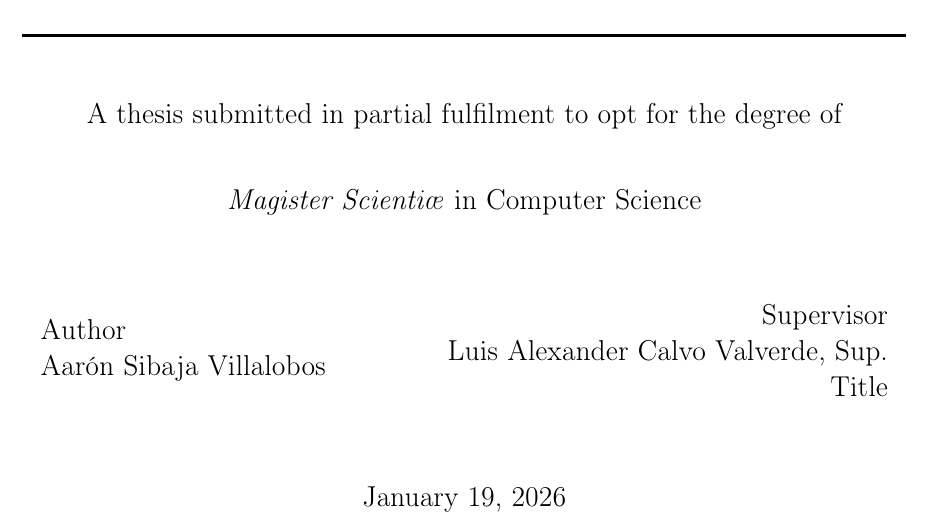
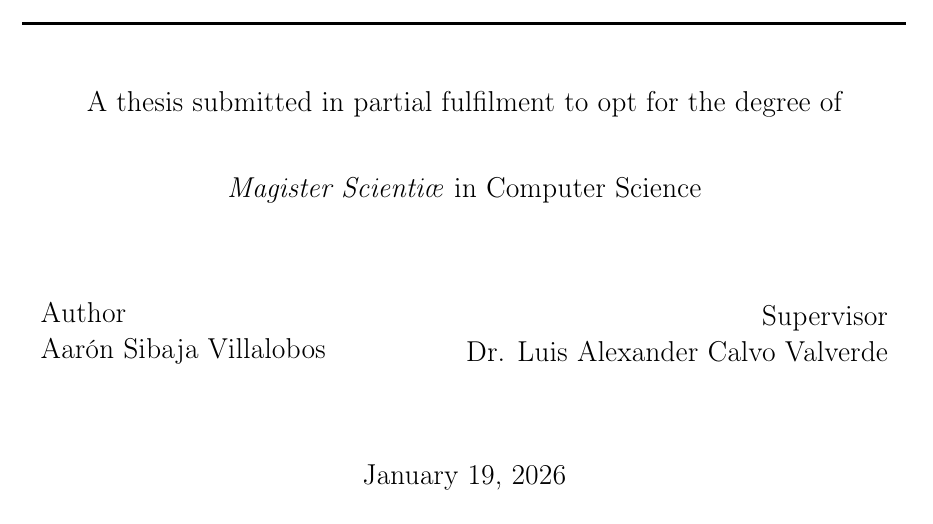
Before and after one commit to asvaaron/proposal_graduation_work_TEC, a LaTeX thesis (tex_thesis/thesis/thesis.tex, which reads tex_thesis/thesis/body/front-page.tex): part of page 1 of 75, cut so that both start at the same text. Compiled offline with pdfLaTeX.

Commit message:
Changes in front page
Change the academic degree

```diff
--- a/tex_thesis/thesis/body/front-page.tex
+++ b/tex_thesis/thesis/body/front-page.tex
@@ -40,7 +40,7 @@ Author\\
 \begin{minipage}{0.50\textwidth}
 \begin{flushright} \large
 Supervisor\\
-{Luis Alexander Calvo Valverde, Sup. Title}
+{Dr. Luis Alexander Calvo Valverde}
 \end{flushright}
 \end{minipage}
 
```
